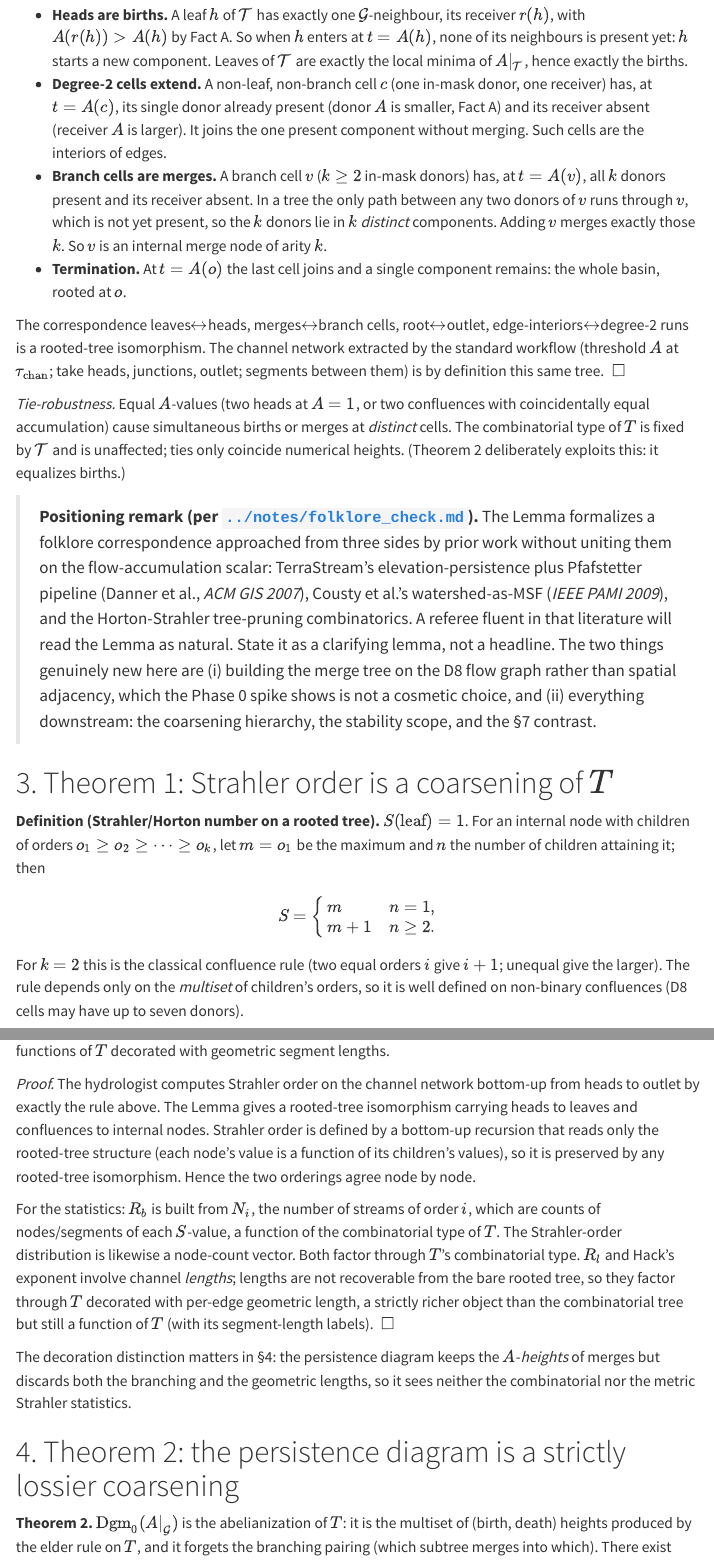
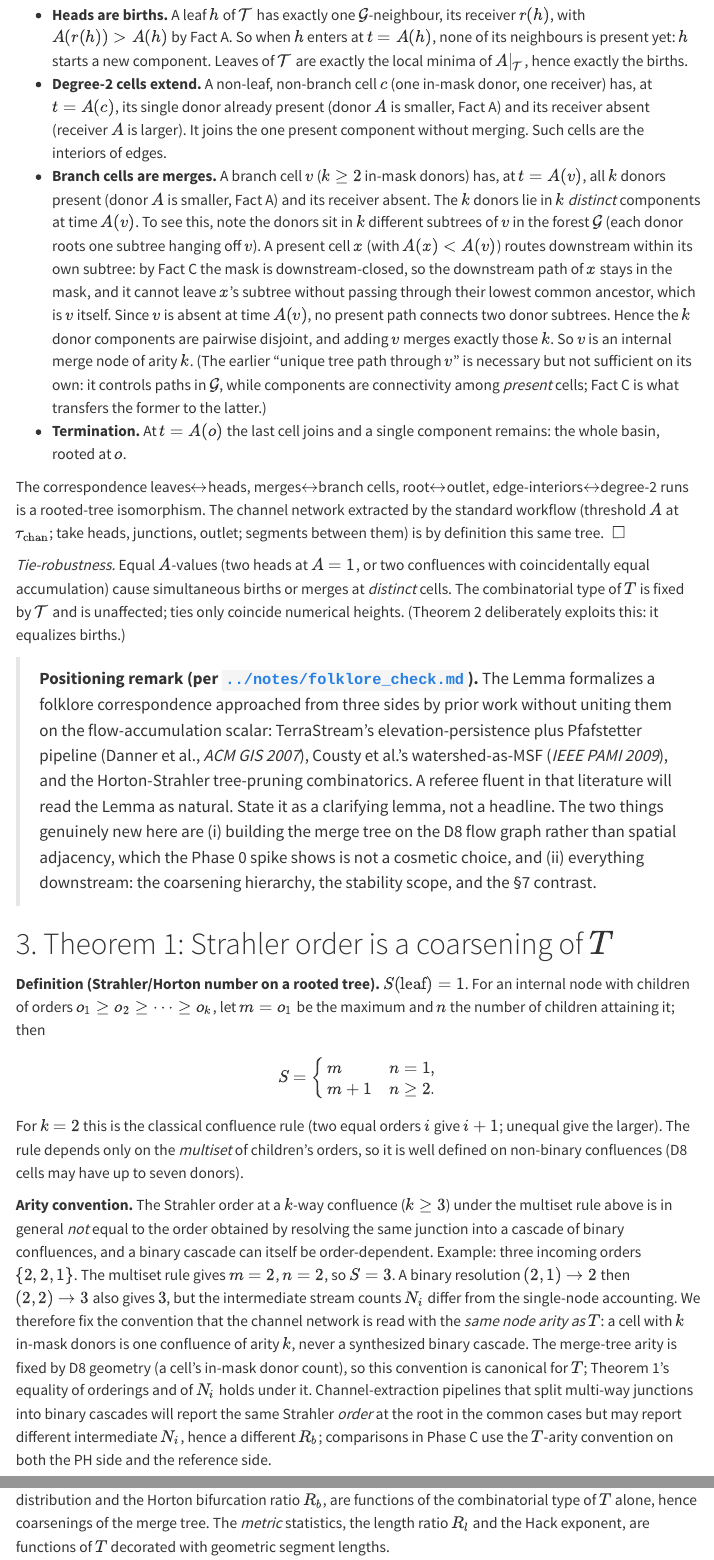
Before and after one commit to mpk15956/karst-terrain-classification, a Quarto document (docs/topo_eval/proofs/strahler_merge_tree.qmd): the page in a window 1100 px wide, from 2240 px down, and a second part further down, joined at a grey line. Rendered offline with R 4.5, knitr and Pandoc in place of Quarto, with nearby package versions; menus at the side of the page are left out.

Commit message:
Apply referee repairs to the proof (Lemma, Thm 1, Thm 2)
Adversarial referee pass found three repairable gaps (no fatal
errors). All fixed:

- Theorem 2 (was false as stated over the forest): claimed "one
  essential class," but a p-basin forest has p essential classes.
  Restated as a per-basin abelianization with the multiset-union
  formula and one essential class per basin, plus a single-basin
  reduction remark covering the witness and Phase B fixtures. The
  code in merge_tree.persistence_diagram already emitted one
  essential class per root, so code and corrected proof now agree.

- Lemma (distinct-components step had a non-sequitur reason): the
  "unique tree path through v" argument controls paths in G but
  components are connectivity among PRESENT cells. Added the Fact C
  (downstream-closure) + distinct-subtrees argument that actually
  transfers the former to the latter.

- Theorem 1 (missing arity convention): a k-way confluence under the
  multiset Strahler rule can give different intermediate N_i than a
  binary-cascade resolution. Fixed the convention that the channel
  network is read with the same node arity as T (canonical, since
  arity is set by D8 donor count), and noted Phase C applies the
  same convention on both PH and reference sides.

Theorem 3b (catchment capture) and the Section 4 witness were found
sound; no change.

Co-Authored-By: Claude Opus 4.7 (1M context) <noreply@anthropic.com>

```diff
--- a/docs/topo_eval/proofs/strahler_merge_tree.qmd
+++ b/docs/topo_eval/proofs/strahler_merge_tree.qmd
@@ -140,11 +140,23 @@ $o$ by Fact A). Sweep $t$ upward.
   absent (receiver $A$ is larger). It joins the one present
   component without merging. Such cells are the interiors of edges.
 - **Branch cells are merges.** A branch cell $v$ ($k \ge 2$ in-mask
-  donors) has, at $t = A(v)$, all $k$ donors present and its receiver
-  absent. In a tree the only path between any two donors of $v$ runs
-  through $v$, which is not yet present, so the $k$ donors lie in $k$
-  *distinct* components. Adding $v$ merges exactly those $k$. So $v$
-  is an internal merge node of arity $k$.
+  donors) has, at $t = A(v)$, all $k$ donors present (donor $A$ is
+  smaller, Fact A) and its receiver absent. The $k$ donors lie in $k$
+  *distinct* components at time $A(v)$. To see this, note the donors
+  sit in $k$ different subtrees of $v$ in the forest $\mathcal{G}$
+  (each donor roots one subtree hanging off $v$). A present cell
+  $x$ (with $A(x) < A(v)$) routes downstream within its own subtree:
+  by Fact C the mask is downstream-closed, so the downstream path of
+  $x$ stays in the mask, and it cannot leave $x$'s subtree without
+  passing through their lowest common ancestor, which is $v$ itself.
+  Since $v$ is absent at time $A(v)$, no present path connects two
+  donor subtrees. Hence the $k$ donor components are pairwise
+  disjoint, and adding $v$ merges exactly those $k$. So $v$ is an
+  internal merge node of arity $k$. (The earlier "unique tree path
+  through $v$" is necessary but not sufficient on its own: it
+  controls paths in $\mathcal{G}$, while components are connectivity
+  among *present* cells; Fact C is what transfers the former to the
+  latter.)
 - **Termination.** At $t = A(o)$ the last cell joins and a single
   component remains: the whole basin, rooted at $o$.
 
@@ -189,6 +201,26 @@ For $k = 2$ this is the classical confluence rule (two equal orders
 $i$ give $i+1$; unequal give the larger). The rule depends only on
 the *multiset* of children's orders, so it is well defined on
 non-binary confluences (D8 cells may have up to seven donors).
+
+**Arity convention.** The Strahler order at a $k$-way confluence
+($k \ge 3$) under the multiset rule above is in general *not* equal
+to the order obtained by resolving the same junction into a cascade
+of binary confluences, and a binary cascade can itself be
+order-dependent. Example: three incoming orders $\{2, 2, 1\}$. The
+multiset rule gives $m = 2$, $n = 2$, so $S = 3$. A binary
+resolution $(2, 1) \to 2$ then $(2, 2) \to 3$ also gives $3$, but
+the intermediate stream counts $N_i$ differ from the single-node
+accounting. We therefore fix the convention that the channel network
+is read with the *same node arity as $T$*: a cell with $k$ in-mask
+donors is one confluence of arity $k$, never a synthesized binary
+cascade. The merge-tree arity is fixed by D8 geometry (a cell's
+in-mask donor count), so this convention is canonical for $T$;
+Theorem 1's equality of orderings and of $N_i$ holds under it.
+Channel-extraction pipelines that split multi-way junctions into
+binary cascades will report the same Strahler *order* at the root in
+the common cases but may report different intermediate $N_i$, hence a
+different $R_b$; comparisons in Phase C use the $T$-arity convention
+on both the PH side and the reference side.
 
 **Theorem 1.** Under the Lemma's isomorphism, the Horton-Strahler
 stream order of the channel network equals $S$ applied to $T$.
```
